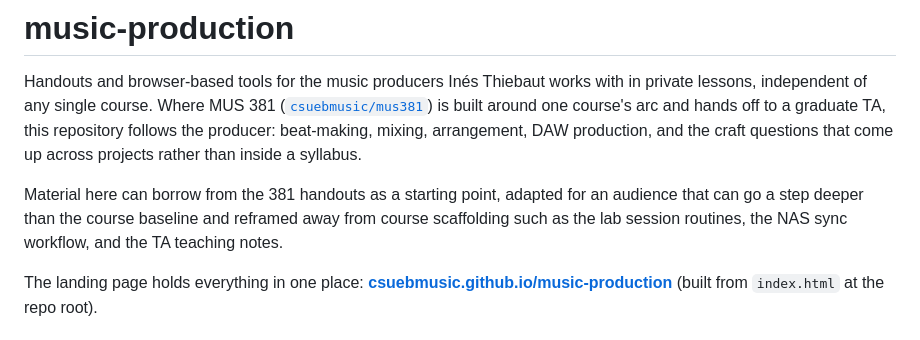
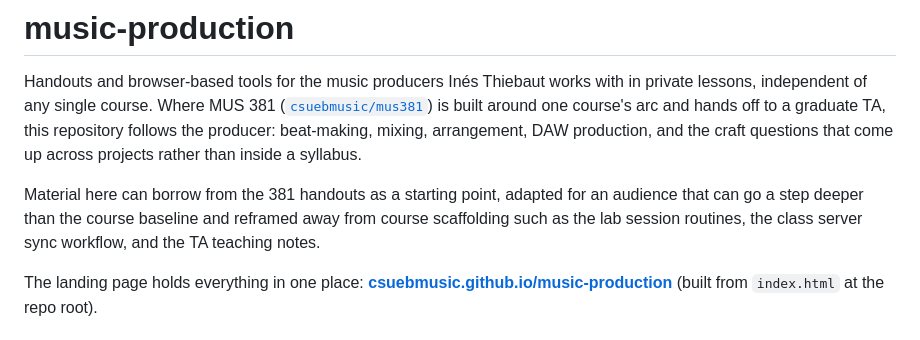
Before and after one commit to csuebmusic/music-production, a Markdown page: README.md, the part around the change. Rendered like a GitHub page.

Commit message:
Name the class server in the borrowing note

```diff
--- a/README.md
+++ b/README.md
@@ -2,7 +2,7 @@
 
 Handouts and browser-based tools for the music producers Inés Thiebaut works with in private lessons, independent of any single course. Where MUS 381 ([`csuebmusic/mus381`](https://github.com/csuebmusic/mus381)) is built around one course's arc and hands off to a graduate TA, this repository follows the producer: beat-making, mixing, arrangement, DAW production, and the craft questions that come up across projects rather than inside a syllabus.
 
-Material here can borrow from the 381 handouts as a starting point, adapted for an audience that can go a step deeper than the course baseline and reframed away from course scaffolding such as the lab session routines, the NAS sync workflow, and the TA teaching notes.
+Material here can borrow from the 381 handouts as a starting point, adapted for an audience that can go a step deeper than the course baseline and reframed away from course scaffolding such as the lab session routines, the class server sync workflow, and the TA teaching notes.
 
 The landing page holds everything in one place: **[csuebmusic.github.io/music-production](https://csuebmusic.github.io/music-production/)** (built from `index.html` at the repo root).
 
```
